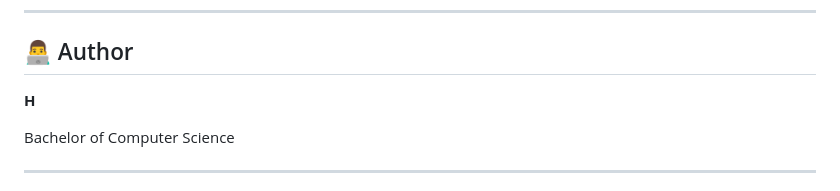
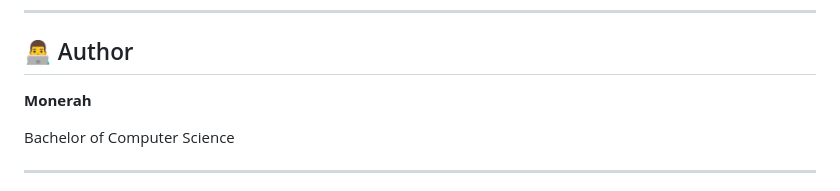
Before and after one commit to malhajri20222/Smart-IT-Help-Desk, a Markdown page: README.md, the part around the change. Drawn GitHub-style.

Commit message:
Update author name in README.md

```diff
--- a/README.md
+++ b/README.md
@@ -184,7 +184,7 @@ This project demonstrates practical experience in:
 
 ## 👨‍💻 Author
 
-**H**
+**Monerah**
 
 Bachelor of Computer Science
 
```
